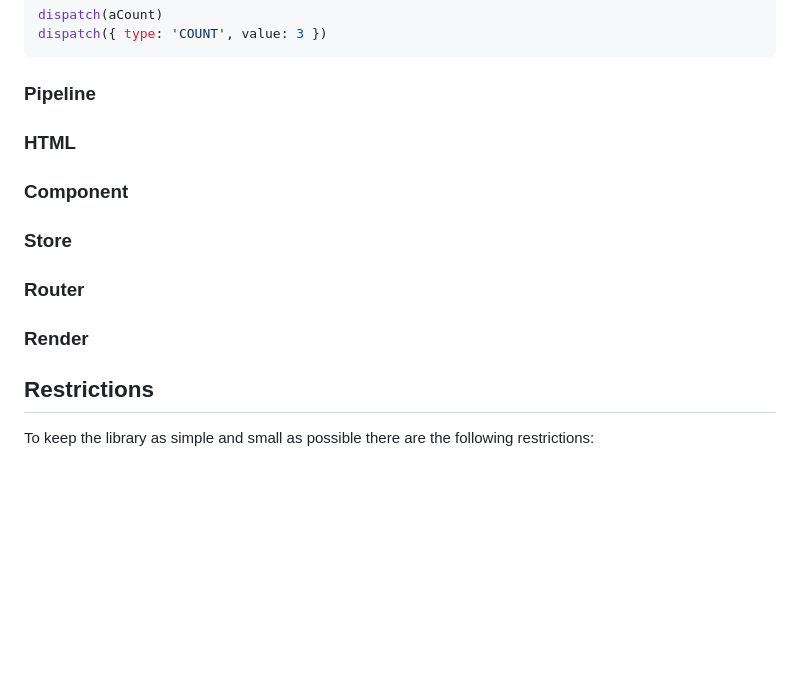
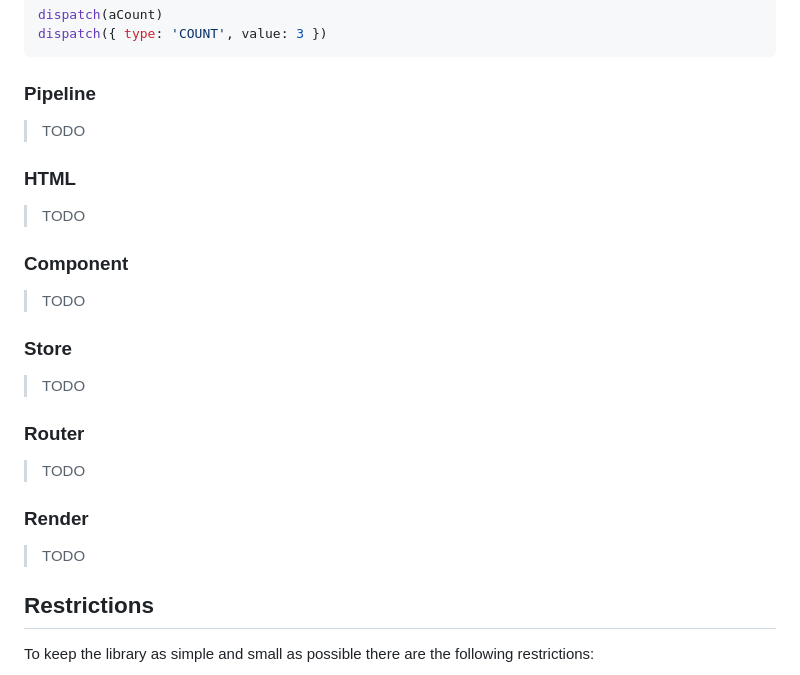
Before and after one commit to concave-org/concave, a Markdown page: README.md, the part around one of its changes. Rendered like a GitHub page; blank space fills up the shorter version.

````diff
--- a/README.md
+++ b/README.md
@@ -62,16 +68,22 @@ dispatch({ type: 'COUNT', value: 3 })
 ```
 
 ### Pipeline
+> TODO
 
 ### HTML
+> TODO
 
 ### Component
+> TODO
 
 ### Store
+> TODO
 
 ### Router
+> TODO
 
 ### Render
+> TODO
 
 ## Restrictions
 
````
Also changed, not shown: other parts of README.md (+12 -6 lines), logo.png (added).
